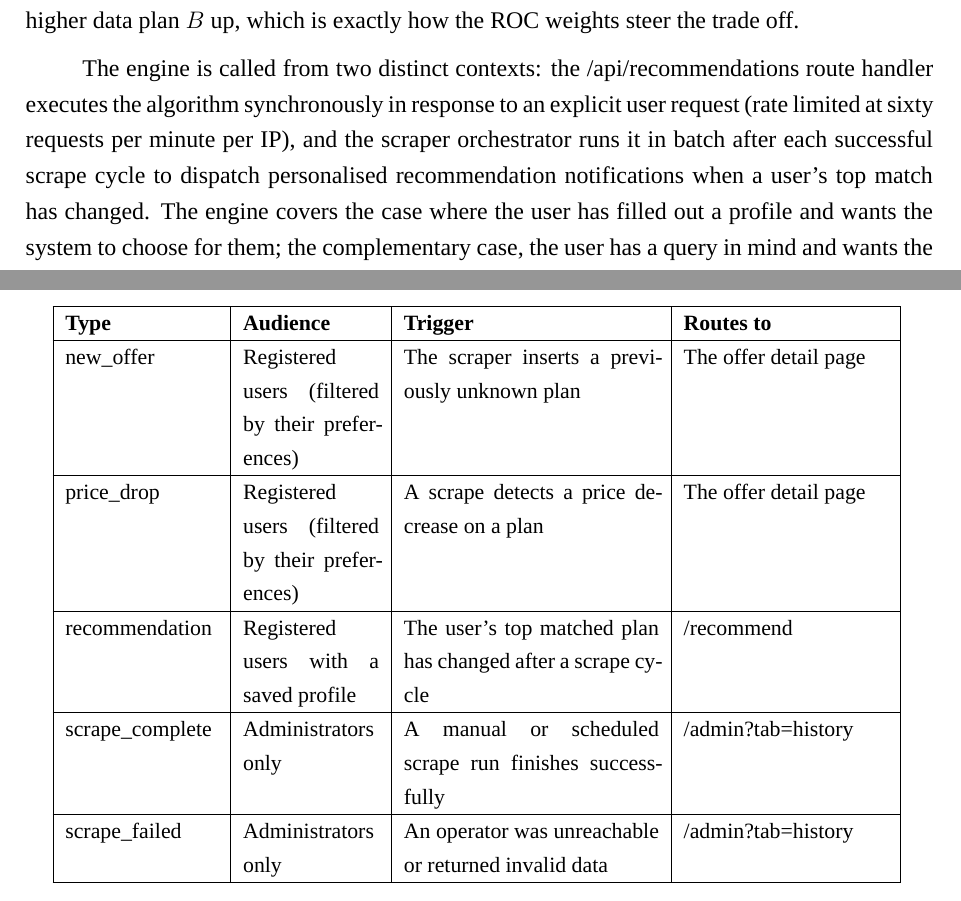
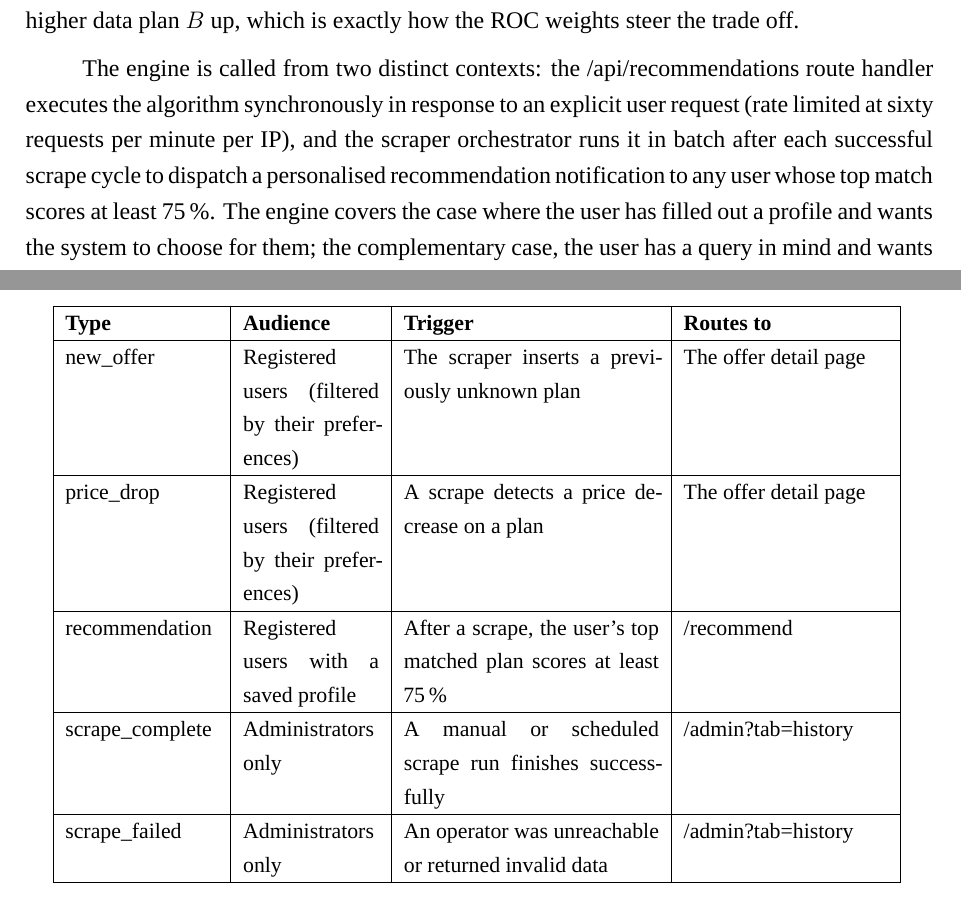
Before and after one commit to Riad-Amt00/Mobile-Match-Algeria, a LaTeX thesis (memoire/main.tex, which reads memoire/chapters/ch3_implementation.tex): two parts of pages 60 and 63 of 88, joined at a grey line, cut so that both start at the same text. Compiled offline with XeLaTeX; a missing font is replaced by an installed copy or a similar font.

Commit message:
fix(thesis): recommendation notification fires on top match >=75%, not 'when changed' — match code
notifyPersonalizedRecommendations fires for any user with a profile whose top match scores >= 75% on a scrape run; it does not compare to the previous run. Corrected both Ch3 spots that said 'when the user's top match has changed': the prose (engine-contexts paragraph) and the notification-types table trigger. Guide 05 was already accurate.

```diff
--- a/memoire/chapters/ch3_implementation.tex
+++ b/memoire/chapters/ch3_implementation.tex
@@ -207,7 +207,7 @@ TOPSIS was selected after comparing the candidate multi criteria methods against
 
 As a worked example, take a user with budget 2\,000~DA who ranks price first then data, and three in budget plans: $A$ (1\,000~DA, 8~GB), $B$ (1\,100~DA, 15~GB), and $C$ (600~DA, 4~GB). Rank order centroid gives weights $0.75$ (price) and $0.25$ (data). After vector normalisation and weighting, TOPSIS computes each plan's Euclidean distance to the ideal (cheapest, most data) and to the anti ideal, yielding closeness coefficients $C_C \approx 0.60$, $C_B \approx 0.40$, $C_A \approx 0.26$. The ranking is therefore $C, B, A$: the low price of $C$ dominates under the $0.75$ price weight, while $B$ outranks $A$ on data. Ranking data first instead would raise the weight on data and move the higher data plan $B$ up, which is exactly how the ROC weights steer the trade off.
 
-The engine is called from two distinct contexts: the /api/recommendations route handler executes the algorithm synchronously in response to an explicit user request (rate limited at sixty requests per minute per IP), and the scraper orchestrator runs it in batch after each successful scrape cycle to dispatch personalised recommendation notifications when a user's top match has changed. The engine covers the case where the user has filled out a profile and wants the system to choose for them; the complementary case, the user has a query in mind and wants the catalogue filtered by it, is handled by the structured search interface described next.
+The engine is called from two distinct contexts: the /api/recommendations route handler executes the algorithm synchronously in response to an explicit user request (rate limited at sixty requests per minute per IP), and the scraper orchestrator runs it in batch after each successful scrape cycle to dispatch a personalised recommendation notification to any user whose top match scores at least 75\,\%. The engine covers the case where the user has filled out a profile and wants the system to choose for them; the complementary case, the user has a query in mind and wants the catalogue filtered by it, is handled by the structured search interface described next.
 
 \section{Structured Search Engine}
 
@@ -262,7 +262,7 @@ The notification system is split into two distinct streams handled by the same N
     \hline
     price\_drop       & Registered users (filtered by their preferences) & A scrape detects a price decrease on a plan & The offer detail page \\
     \hline
-    recommendation    & Registered users with a saved profile & The user's top matched plan has changed after a scrape cycle & /recommend \\
+    recommendation    & Registered users with a saved profile & After a scrape, the user's top matched plan scores at least 75\,\% & /recommend \\
     \hline
     scrape\_complete  & Administrators only & A manual or scheduled scrape run finishes successfully & /admin?tab=history \\
     \hline
```
